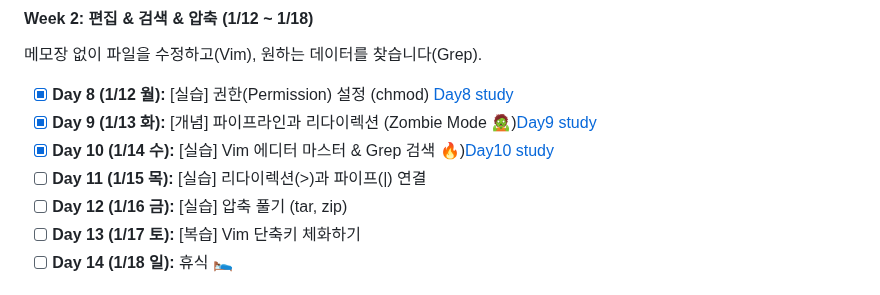
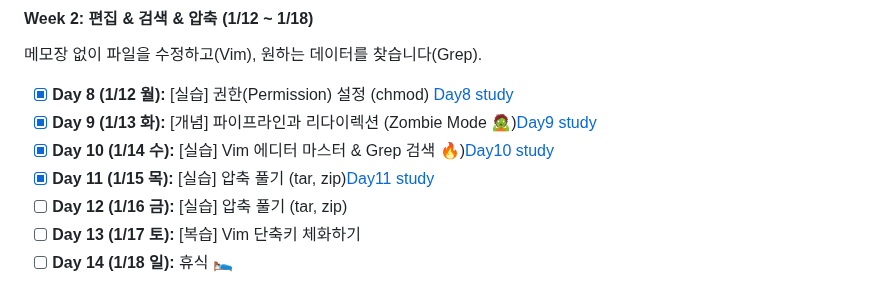
Before and after one commit to bee100793/devops-study, a Markdown page: README.md, the part around the change. GitHub-like rendering.

```diff
--- a/README.md
+++ b/README.md
@@ -64,7 +64,7 @@
 - [x] **Day 8 (1/12 월):** [실습] 권한(Permission) 설정 (chmod) [Day8 study](docs/Day8)
 - [x] **Day 9 (1/13 화):** [개념] 파이프라인과 리다이렉션 (Zombie Mode 🧟)[Day9 study](docs/Day9)
 - [x] **Day 10 (1/14 수):** [실습] Vim 에디터 마스터 & Grep 검색 🔥)[Day10 study](docs/Day10)
-- [ ] **Day 11 (1/15 목):** [실습] 리다이렉션(>)과 파이프(|) 연결
+- [x] **Day 11 (1/15 목):** [실습] 압축 풀기 (tar, zip)[Day11 study](docs/Day11)
 - [ ] **Day 12 (1/16 금):** [실습] 압축 풀기 (tar, zip)
 - [ ] **Day 13 (1/17 토):** [복습] Vim 단축키 체화하기
 - [ ] **Day 14 (1/18 일):** 휴식 🛌
```
